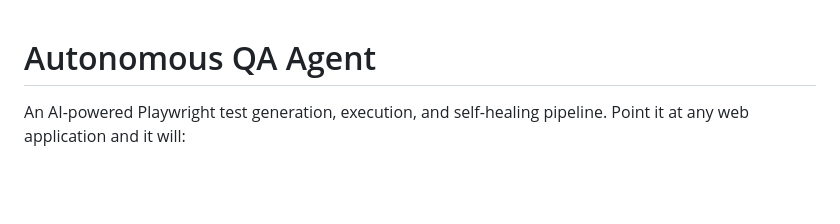
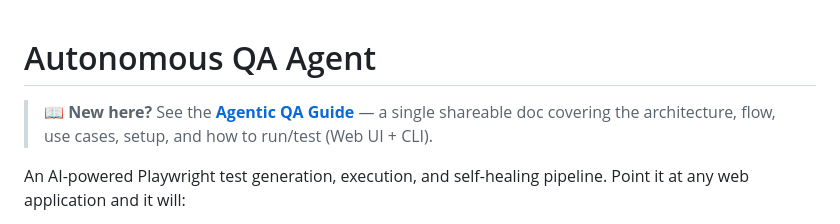
Before and after one commit to akshayasquareshift/qa-agent, a Markdown page: README.md, the part around the change. GitHub-like rendering; blank space fills up the shorter version.

```diff
--- a/README.md
+++ b/README.md
@@ -1,4 +1,7 @@
 # Autonomous QA Agent
+
+> 📖 **New here?** See the **[Agentic QA Guide](AGENTIC_QA_GUIDE.md)** — a single shareable doc
+> covering the architecture, flow, use cases, setup, and how to run/test (Web UI + CLI).
 
 An AI-powered Playwright test generation, execution, and self-healing pipeline. Point it at any web application and it will:
 
```
Also changed, not shown: AGENTIC_QA_GUIDE.md (added, +368 -0 lines).
